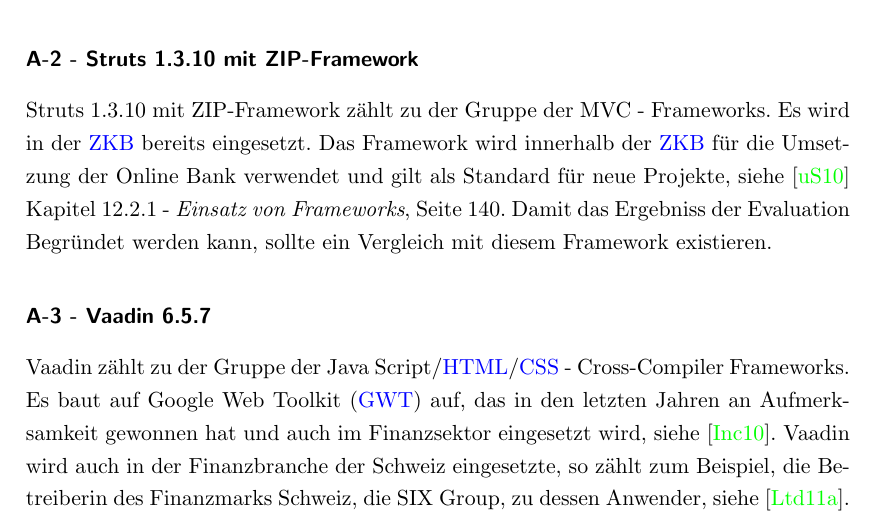
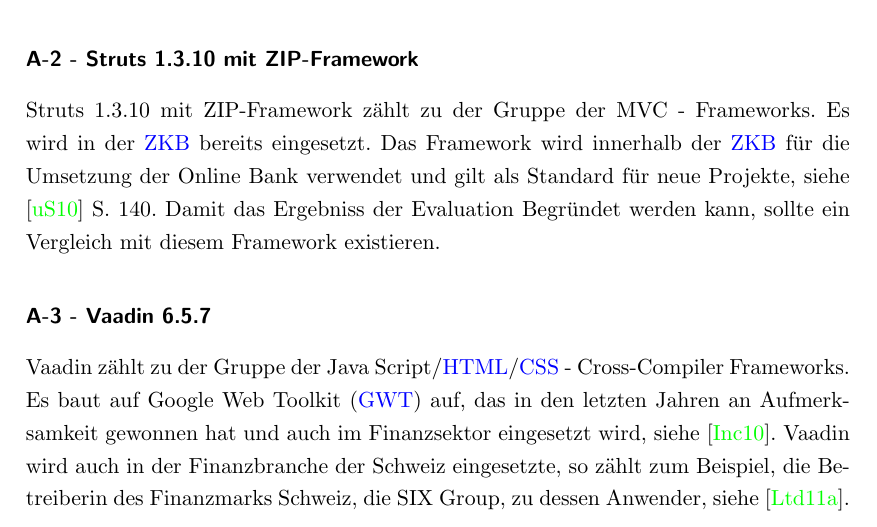
Before and after one commit to sushicutta/Diplomarbeit, a LaTeX thesis (doc/dokumentation/Diplomarbeit.tex, which reads doc/dokumentation/kapitel/evaluationDerJavaWebFrameworks.tex): part of page 62 of 132, cut so that both start at the same text. Compiled offline with pdfLaTeX; an older LaTeX class or package is replaced by its successor.

Commit message:
Kleine anpassung in der Referenzierung.

```diff
--- a/doc/dokumentation/kapitel/evaluationDerJavaWebFrameworks.tex
+++ b/doc/dokumentation/kapitel/evaluationDerJavaWebFrameworks.tex
@@ -51,9 +51,8 @@
   Struts 1.3.10 mit ZIP-Framework zählt zu der Gruppe der MVC - Frameworks. Es
   wird in der \ac{ZKB} bereits eingesetzt. Das Framework wird innerhalb der
   \ac{ZKB} für die Umsetzung der Online Bank verwendet und gilt als Standard
-  für neue Projekte, siehe \cite{ZkbHandbuchDerItArchitektur} Kapitel 12.2.1 -
-  \begin{itshape}Einsatz von Frameworks\end{itshape}, Seite 140. Damit das
-  Ergebniss der Evaluation Begründet werden kann, sollte ein Vergleich mit
+  für neue Projekte, siehe \cite{ZkbHandbuchDerItArchitektur}  S. 140. Damit
+  das Ergebniss der Evaluation Begründet werden kann, sollte ein Vergleich mit
   diesem Framework existieren.
 
   \subsubsection{A-3 - Vaadin 6.5.7}
```
